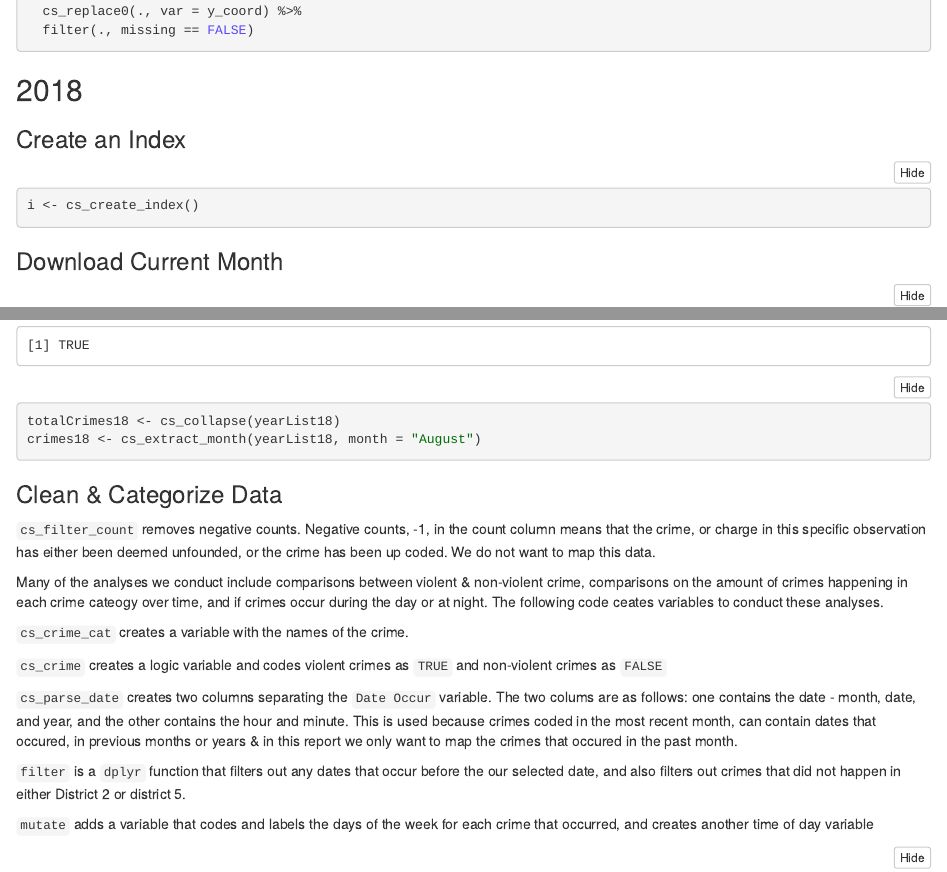
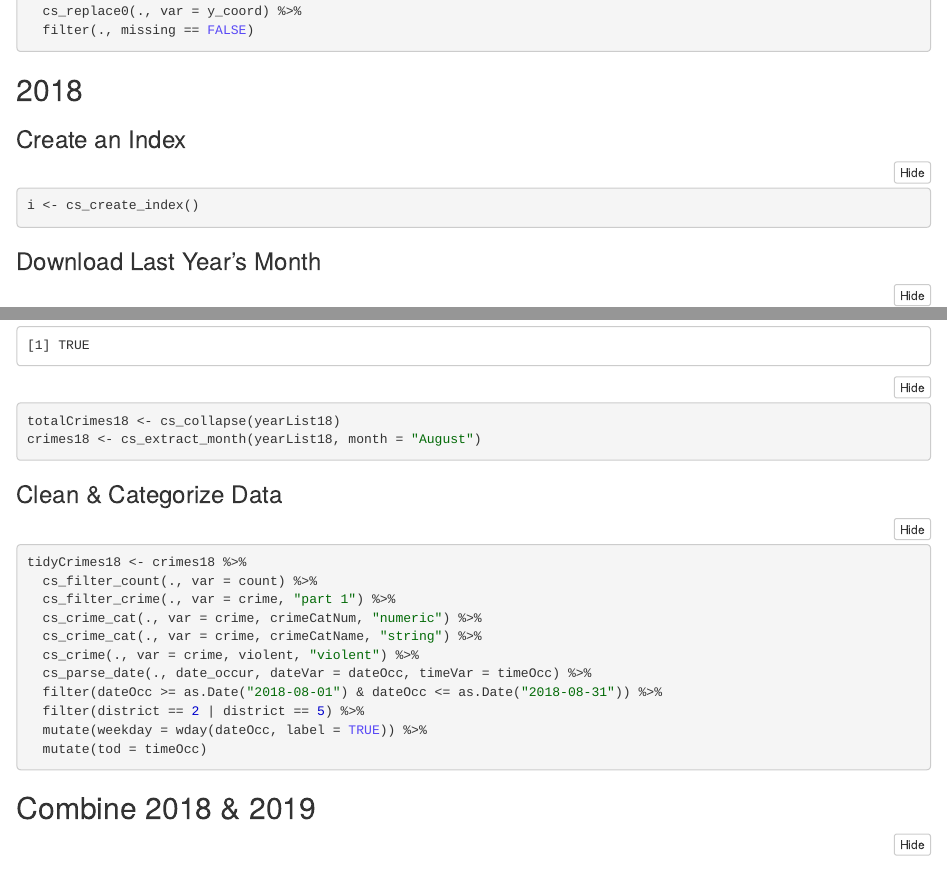
Before and after one commit to wumcrc/r-crime-mapping, an R Markdown document (notebook/crime-data.Rmd): the page in a window 1100 px wide, from 2330 px down, and a second part further down, joined at a grey line. The pictures show the output file notebook/crime-data.nb.html that the author committed with the source, opened offline.

````diff
--- a/notebook/crime-data.Rmd
+++ b/notebook/crime-data.Rmd
@@ -136,7 +136,7 @@
 i <- cs_create_index()
 ```
 
-### Download Current Month
+### Download Last Year's Month
 
 ```{r}
 yearList18 <- cs_get_data(year = 2018, index = i)
@@ -155,20 +155,6 @@
 
 ### Clean & Categorize Data
 
-`cs_filter_count` removes negative counts. Negative counts, -1, in the count column means that the crime, or charge in this specific observation has either been deemed unfounded, or the crime has been up coded. We do not want to map this data.
-
-Many of the analyses we conduct include comparisons between violent & non-violent crime, comparisons on the amount of crimes happening in each crime cateogy over time, and if crimes occur during the day or at night. The following code ceates variables to conduct these analyses.
-
-`cs_crime_cat` creates a variable with the names of the crime.
-
-`cs_crime` creates a logic variable and codes violent crimes as `TRUE` and non-violent crimes as `FALSE`
-
-`cs_parse_date` creates two columns separating the `Date Occur` variable. The two colums are as follows: one contains the date - month, date, and year, and the other contains the hour and minute. This is used because crimes coded in the most recent month, can contain dates that occured, in previous months or years & in this report we only want to map the crimes that occured in the past month.
-
-`filter` is a `dplyr` function that filters out any dates that occur before the our selected date, and also filters out crimes that did not happen in either District 2 or district 5.
-
-`mutate` adds a variable that codes and labels the days of the week for each crime that occurred, and creates another time of day variable
-
 ```{r}
 tidyCrimes18 <- crimes18 %>%
   cs_filter_count(., var = count) %>%
@@ -195,4 +172,3 @@
-```{r}
 tidyCrimes18$tod <- strptime(tidyCrimes18$tod, tz = "America/Chicago", "%H:%M")
 tidyCrimes18$tod <- format(tidyCrimes18$tod, format = "%H%M%S")
 
````
Also changed, not shown: notebook/crime-data.nb.html, notebook/crime-data.Rmd (9 more changed lines).
